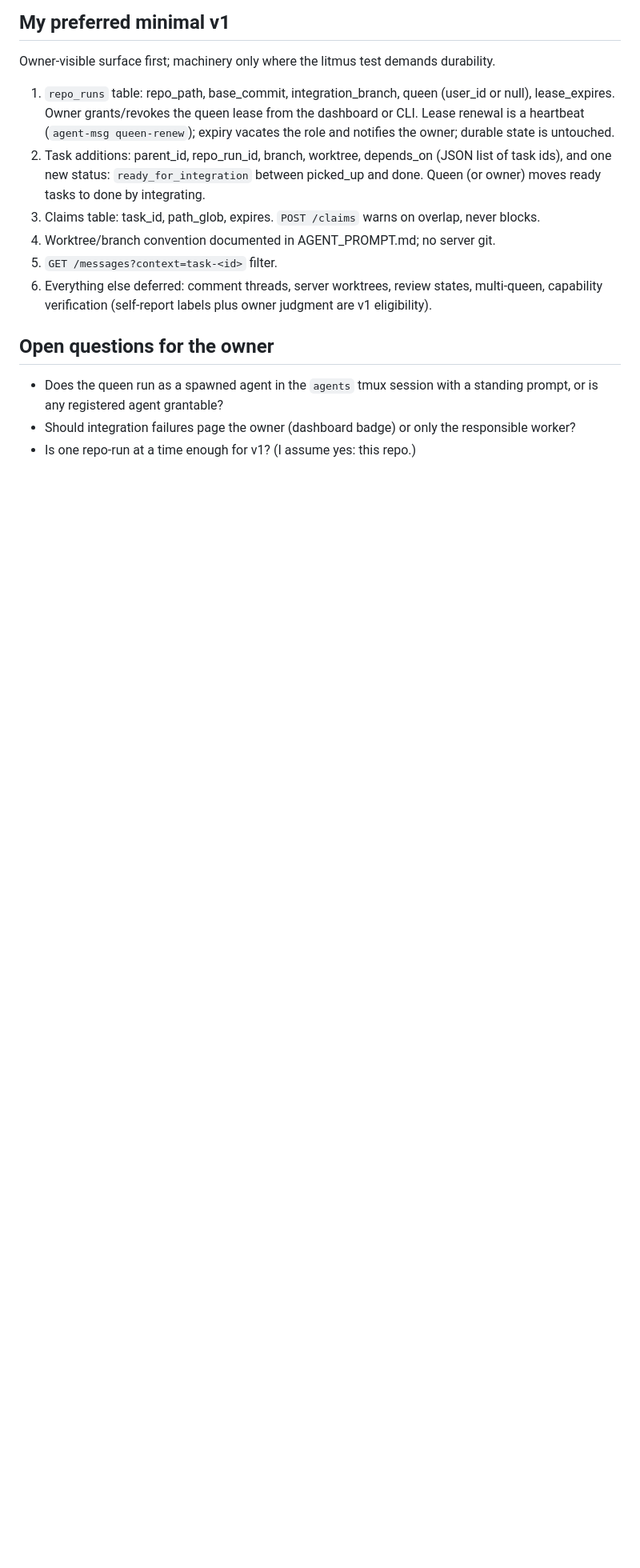
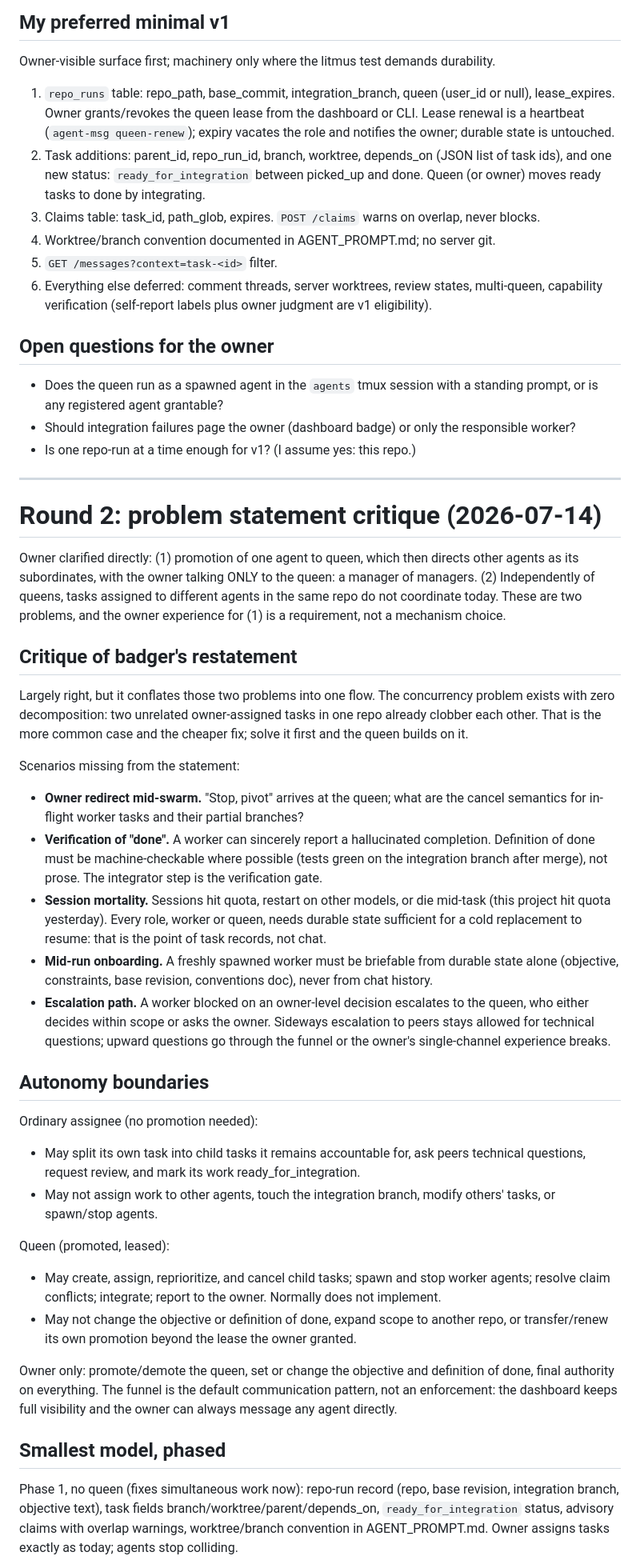
Before and after one commit to karansag/agent-coordinator, a Markdown page: docs/coordination-design.md, the part around one of its changes. Shown at 80% size. GitHub-like rendering; blank space fills up the shorter version.

Commit message:
Record coordination design rounds 2 and 3

```diff
--- a/docs/coordination-design.md
+++ b/docs/coordination-design.md
@@ -108,3 +108,76 @@ demands durability.
 - Should integration failures page the owner (dashboard badge) or
   only the responsible worker?
 - Is one repo-run at a time enough for v1? (I assume yes: this repo.)
+
+---
+
+# Round 2: problem statement critique (2026-07-14)
+
+Owner clarified directly: (1) promotion of one agent to queen, which
+then directs other agents as its subordinates, with the owner talking
+ONLY to the queen: a manager of managers. (2) Independently of queens,
+tasks assigned to different agents in the same repo do not coordinate
+today. These are two problems, and the owner experience for (1) is a
+requirement, not a mechanism choice.
+
+## Critique of badger's restatement
+
+Largely right, but it conflates those two problems into one flow. The
+concurrency problem exists with zero decomposition: two unrelated
+owner-assigned tasks in one repo already clobber each other. That is
+the more common case and the cheaper fix; solve it first and the queen
+builds on it.
+
+Scenarios missing from the statement:
+
+- **Owner redirect mid-swarm.** "Stop, pivot" arrives at the queen;
+  what are the cancel semantics for in-flight worker tasks and their
+  partial branches?
+- **Verification of "done".** A worker can sincerely report a
+  hallucinated completion. Definition of done must be machine-checkable
+  where possible (tests green on the integration branch after merge),
+  not prose. The integrator step is the verification gate.
+- **Session mortality.** Sessions hit quota, restart on other models,
+  or die mid-task (this project hit quota yesterday). Every role,
+  worker or queen, needs durable state sufficient for a cold
+  replacement to resume: that is the point of task records, not chat.
+- **Mid-run onboarding.** A freshly spawned worker must be briefable
+  from durable state alone (objective, constraints, base revision,
+  conventions doc), never from chat history.
+- **Escalation path.** A worker blocked on an owner-level decision
+  escalates to the queen, who either decides within scope or asks the
+  owner. Sideways escalation to peers stays allowed for technical
+  questions; upward questions go through the funnel or the owner's
+  single-channel experience breaks.
+
+## Autonomy boundaries
+
+Ordinary assignee (no promotion needed):
+- May split its own task into child tasks it remains accountable for,
+  ask peers technical questions, request review, and mark its work
+  ready_for_integration.
+- May not assign work to other agents, touch the integration branch,
+  modify others' tasks, or spawn/stop agents.
+
+Queen (promoted, leased):
+- May create, assign, reprioritize, and cancel child tasks; spawn and
+  stop worker agents; resolve claim conflicts; integrate; report to
+  the owner. Normally does not implement.
+- May not change the objective or definition of done, expand scope to
+  another repo, or transfer/renew its own promotion beyond the lease
+  the owner granted.
+
+Owner only: promote/demote the queen, set or change the objective and
+definition of done, final authority on everything. The funnel is the
+default communication pattern, not an enforcement: the dashboard keeps
+full visibility and the owner can always message any agent directly.
+
+## Smallest model, phased
+
+Phase 1, no queen (fixes simultaneous work now): repo-run record
+(repo, base revision, integration branch, objective text), task fields
+branch/worktree/parent/depends_on, `ready_for_integration` status,
+advisory claims with overlap warnings, worktree/branch convention in
+AGENT_PROMPT.md. Owner assigns tasks exactly as today; agents stop
+colliding.
+
```
Also changed, not shown: other parts of docs/coordination-design.md (+49 -0 lines).
